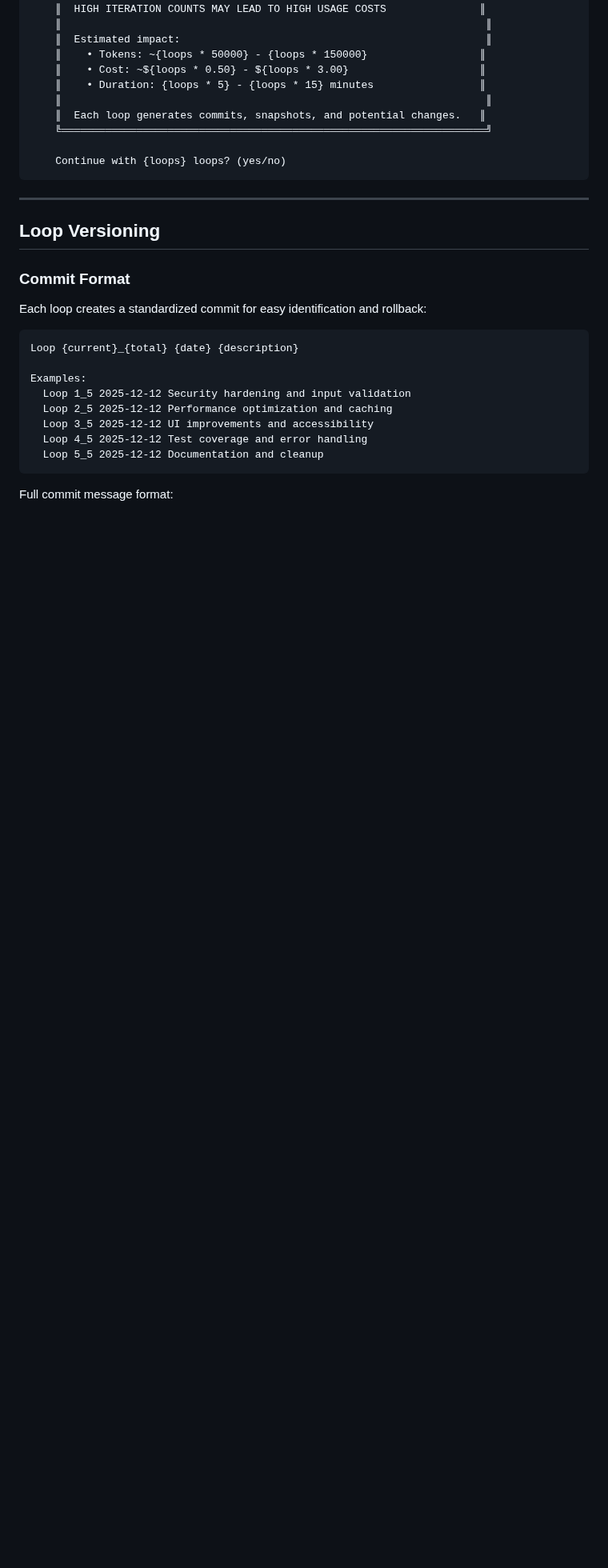
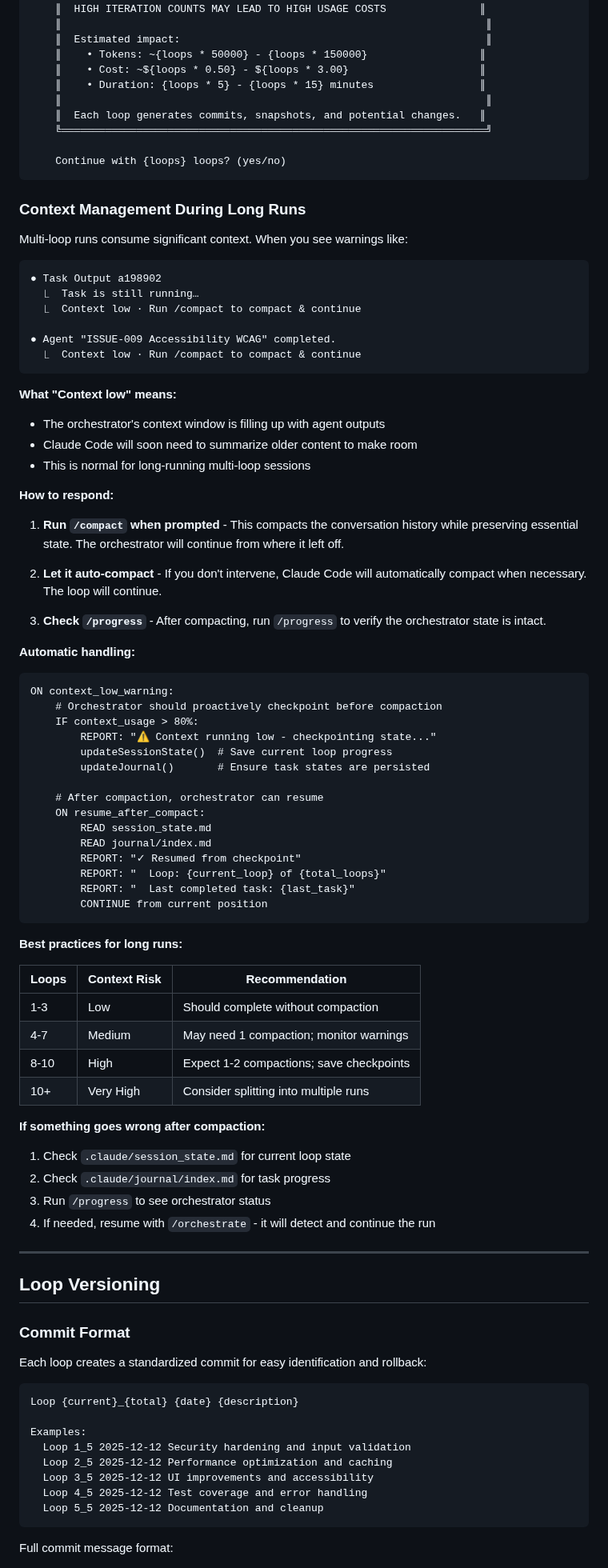
Before and after one commit to bladehstream/claudestrator, a Markdown page: commands/orchestrate.md, the part around the change. Shown at 80% size. GitHub-like rendering; blank space fills up the shorter version.

Commit message:
docs: Add context management guidance for long loop runs
When running multi-loop orchestration (especially 4+ loops), users may see
"Context low" warnings. This commit documents:

- What the warning means and why it appears
- How to respond (run /compact or let it auto-compact)
- Context risk levels by loop count (1-3 low, 4-7 medium, 8-10 high, 10+ very high)
- Automatic checkpointing behavior before compaction
- Recovery steps if state is lost after compaction
- Best practices for splitting very long runs

Files updated:
- commands/orchestrate.md: Added "Context Management During Long Runs" section
- docs/user_guide.md: Added troubleshooting entry for "Context low" warnings

🤖 Generated with [Claude Code](https://claude.com/claude-code)

Co-Authored-By: Claude Opus 4.5 <noreply@anthropic.com>

````diff
--- a/commands/orchestrate.md
+++ b/commands/orchestrate.md
@@ -461,6 +461,68 @@ IF loops > 10:
 
     Continue with {loops} loops? (yes/no)
 ```
+
+### Context Management During Long Runs
+
+Multi-loop runs consume significant context. When you see warnings like:
+
+```
+● Task Output a198902
+  ⎿  Task is still running…
+  ⎿  Context low · Run /compact to compact & continue
+
+● Agent "ISSUE-009 Accessibility WCAG" completed.
+  ⎿  Context low · Run /compact to compact & continue
+```
+
+**What "Context low" means:**
+- The orchestrator's context window is filling up with agent outputs
+- Claude Code will soon need to summarize older content to make room
+- This is normal for long-running multi-loop sessions
+
+**How to respond:**
+
+1. **Run `/compact` when prompted** - This compacts the conversation history while preserving essential state. The orchestrator will continue from where it left off.
+
+2. **Let it auto-compact** - If you don't intervene, Claude Code will automatically compact when necessary. The loop will continue.
+
+3. **Check `/progress`** - After compacting, run `/progress` to verify the orchestrator state is intact.
+
+**Automatic handling:**
+
+```
+ON context_low_warning:
+    # Orchestrator should proactively checkpoint before compaction
+    IF context_usage > 80%:
+        REPORT: "⚠️ Context running low - checkpointing state..."
+        updateSessionState()  # Save current loop progress
+        updateJournal()       # Ensure task states are persisted
+
+    # After compaction, orchestrator can resume
+    ON resume_after_compact:
+        READ session_state.md
+        READ journal/index.md
+        REPORT: "✓ Resumed from checkpoint"
+        REPORT: "  Loop: {current_loop} of {total_loops}"
+        REPORT: "  Last completed task: {last_task}"
+        CONTINUE from current position
+```
+
+**Best practices for long runs:**
+
+| Loops | Context Risk | Recommendation |
+|-------|--------------|----------------|
+| 1-3 | Low | Should complete without compaction |
+| 4-7 | Medium | May need 1 compaction; monitor warnings |
+| 8-10 | High | Expect 1-2 compactions; save checkpoints |
+| 10+ | Very High | Consider splitting into multiple runs |
+
+**If something goes wrong after compaction:**
+
+1. Check `.claude/session_state.md` for current loop state
+2. Check `.claude/journal/index.md` for task progress
+3. Run `/progress` to see orchestrator status
+4. If needed, resume with `/orchestrate` - it will detect and continue the run
 
 ---
 
````
Also changed, not shown: docs/user_guide.md (+29 -0 lines).
